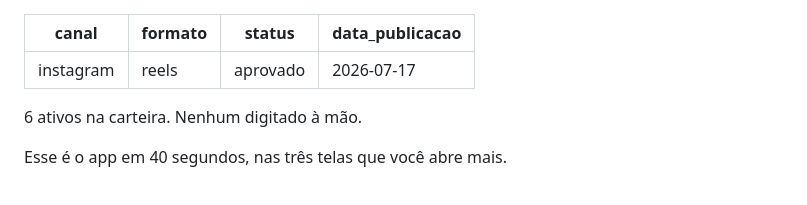
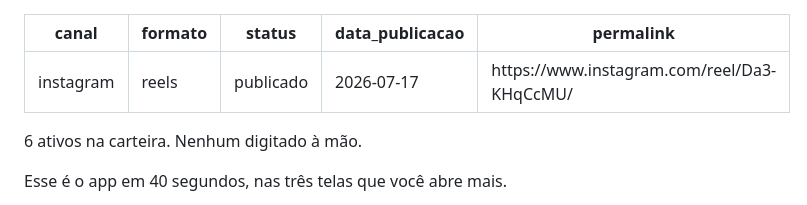
Before and after one commit to fabiopedrosa1980/carteira-inteligente-media, a Markdown page: posts/instagram/2026-07-17-instagram-tour-app.md, the part around the change. Drawn GitHub-style.

Commit message:
Publica o Reels de tour do app no Instagram
Publicado em 17/07 pela Graph API, com o BASE_URL sobrescrito para a
campanha do dia. Id da mídia: 18143260087558199.

```diff
--- a/posts/instagram/2026-07-17-instagram-tour-app.md
+++ b/posts/instagram/2026-07-17-instagram-tour-app.md
@@ -1,8 +1,9 @@
 ---
 canal: instagram
 formato: reels
-status: aprovado
+status: publicado
 data_publicacao: 2026-07-17
+permalink: https://www.instagram.com/reel/Da3-KHqCcMU/
 ---
 
 6 ativos na carteira. Nenhum digitado à mão.
```
